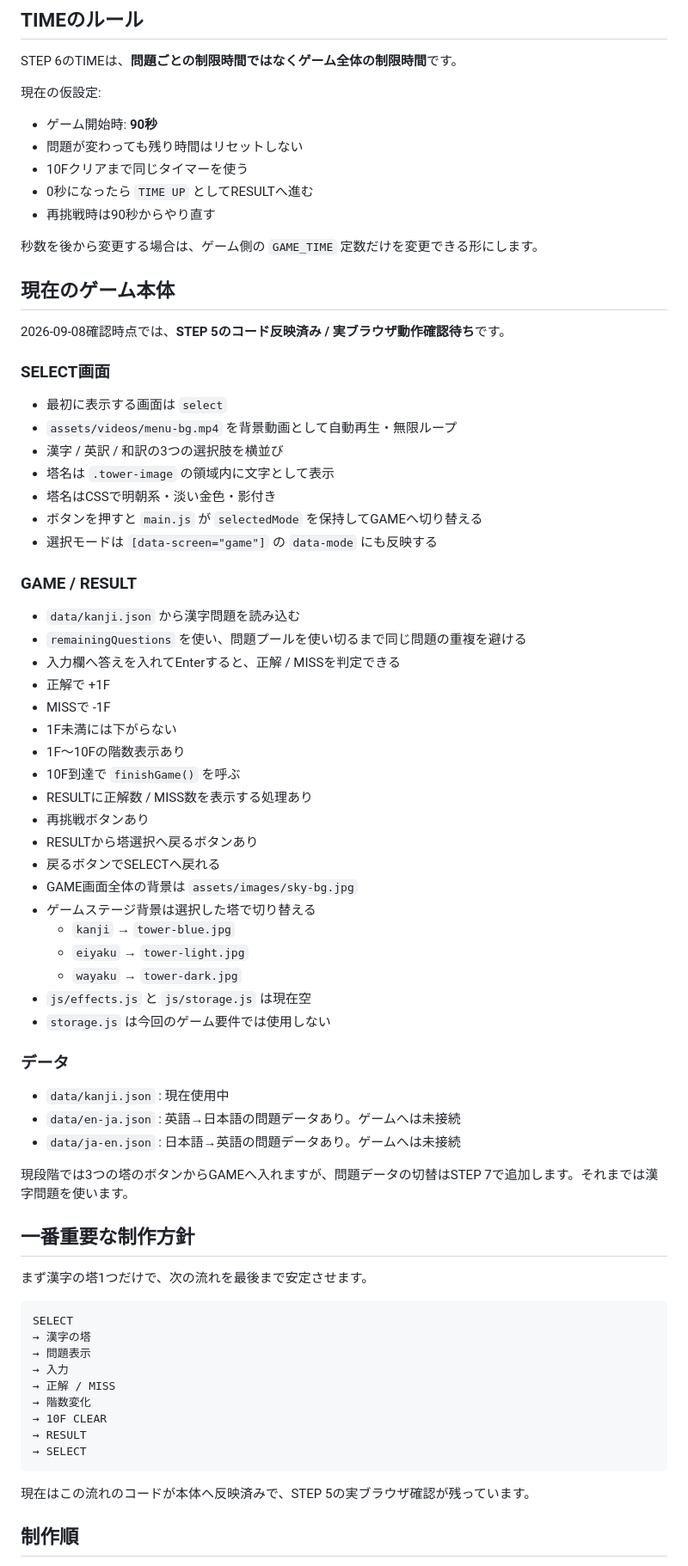
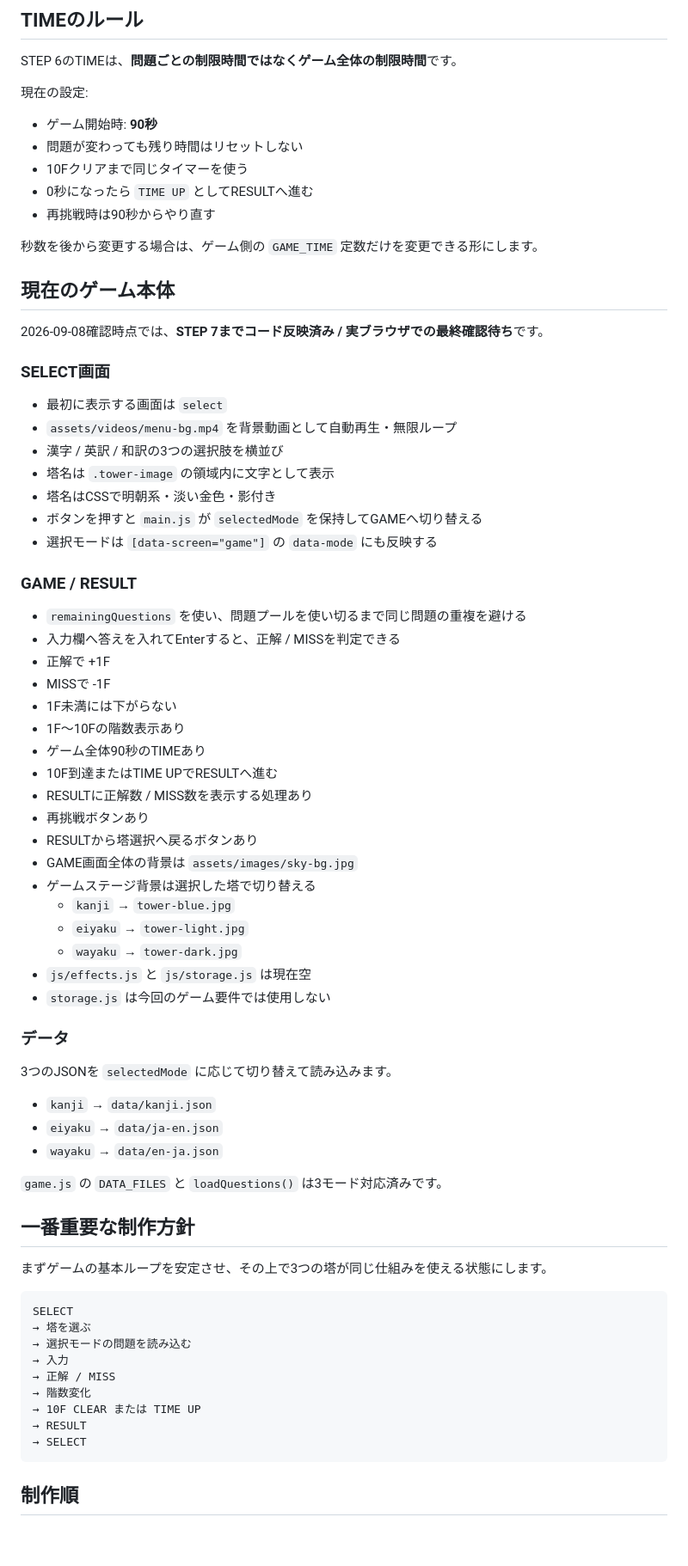
Before and after one commit to EliteMay/type-tower, a Markdown page: README.md, the part around one of its changes. Shown at 86% size. Drawn GitHub-style; blank space fills up the shorter version.

Commit message:
Sync README through STEP 7

````diff
--- a/README.md
+++ b/README.md
@@ -113,7 +113,7 @@ js/main.js の末尾。
 
 STEP 6のTIMEは、**問題ごとの制限時間ではなくゲーム全体の制限時間**です。
 
-現在の仮設定:
+現在の設定:
 
 - ゲーム開始時: **90秒**
 - 問題が変わっても残り時間はリセットしない
@@ -125,7 +125,7 @@ STEP 6のTIMEは、**問題ごとの制限時間ではなくゲーム全体の
 
 ## 現在のゲーム本体
 
-2026-09-08確認時点では、**STEP 5のコード反映済み / 実ブラウザ動作確認待ち**です。
+2026-09-08確認時点では、**STEP 7までコード反映済み / 実ブラウザでの最終確認待ち**です。
 
 ### SELECT画面
 
@@ -139,18 +139,17 @@ STEP 6のTIMEは、**問題ごとの制限時間ではなくゲーム全体の
 
 ### GAME / RESULT
 
-- `data/kanji.json` から漢字問題を読み込む
 - `remainingQuestions` を使い、問題プールを使い切るまで同じ問題の重複を避ける
 - 入力欄へ答えを入れてEnterすると、正解 / MISSを判定できる
 - 正解で +1F
 - MISSで -1F
 - 1F未満には下がらない
 - 1F〜10Fの階数表示あり
-- 10F到達で `finishGame()` を呼ぶ
+- ゲーム全体90秒のTIMEあり
+- 10F到達またはTIME UPでRESULTへ進む
 - RESULTに正解数 / MISS数を表示する処理あり
 - 再挑戦ボタンあり
 - RESULTから塔選択へ戻るボタンあり
-- 戻るボタンでSELECTへ戻れる
 - GAME画面全体の背景は `assets/images/sky-bg.jpg`
 - ゲームステージ背景は選択した塔で切り替える
   - `kanji` → `tower-blue.jpg`
@@ -161,29 +160,29 @@ STEP 6のTIMEは、**問題ごとの制限時間ではなくゲーム全体の
 
 ### データ
 
-- `data/kanji.json` : 現在使用中
-- `data/en-ja.json` : 英語→日本語の問題データあり。ゲームへは未接続
-- `data/ja-en.json` : 日本語→英語の問題データあり。ゲームへは未接続
+3つのJSONを `selectedMode` に応じて切り替えて読み込みます。
 
-現段階では3つの塔のボタンからGAMEへ入れますが、問題データの切替はSTEP 7で追加します。それまでは漢字問題を使います。
+- `kanji` → `data/kanji.json`
+- `eiyaku` → `data/ja-en.json`
+- `wayaku` → `data/en-ja.json`
+
+`game.js` の `DATA_FILES` と `loadQuestions()` は3モード対応済みです。
 
 ## 一番重要な制作方針
 
-まず漢字の塔1つだけで、次の流れを最後まで安定させます。
+まずゲームの基本ループを安定させ、その上で3つの塔が同じ仕組みを使える状態にします。
 
 ```text
 SELECT
-→ 漢字の塔
-→ 問題表示
+→ 塔を選ぶ
+→ 選択モードの問題を読み込む
 → 入力
 → 正解 / MISS
 → 階数変化
-→ 10F CLEAR
+→ 10F CLEAR または TIME UP
 → RESULT
 → SELECT
 ```
-
-現在はこの流れのコードが本体へ反映済みで、STEP 5の実ブラウザ確認が残っています。
 
 ## 制作順
 
````
Also changed, not shown: other parts of README.md (+4 -4 lines).
